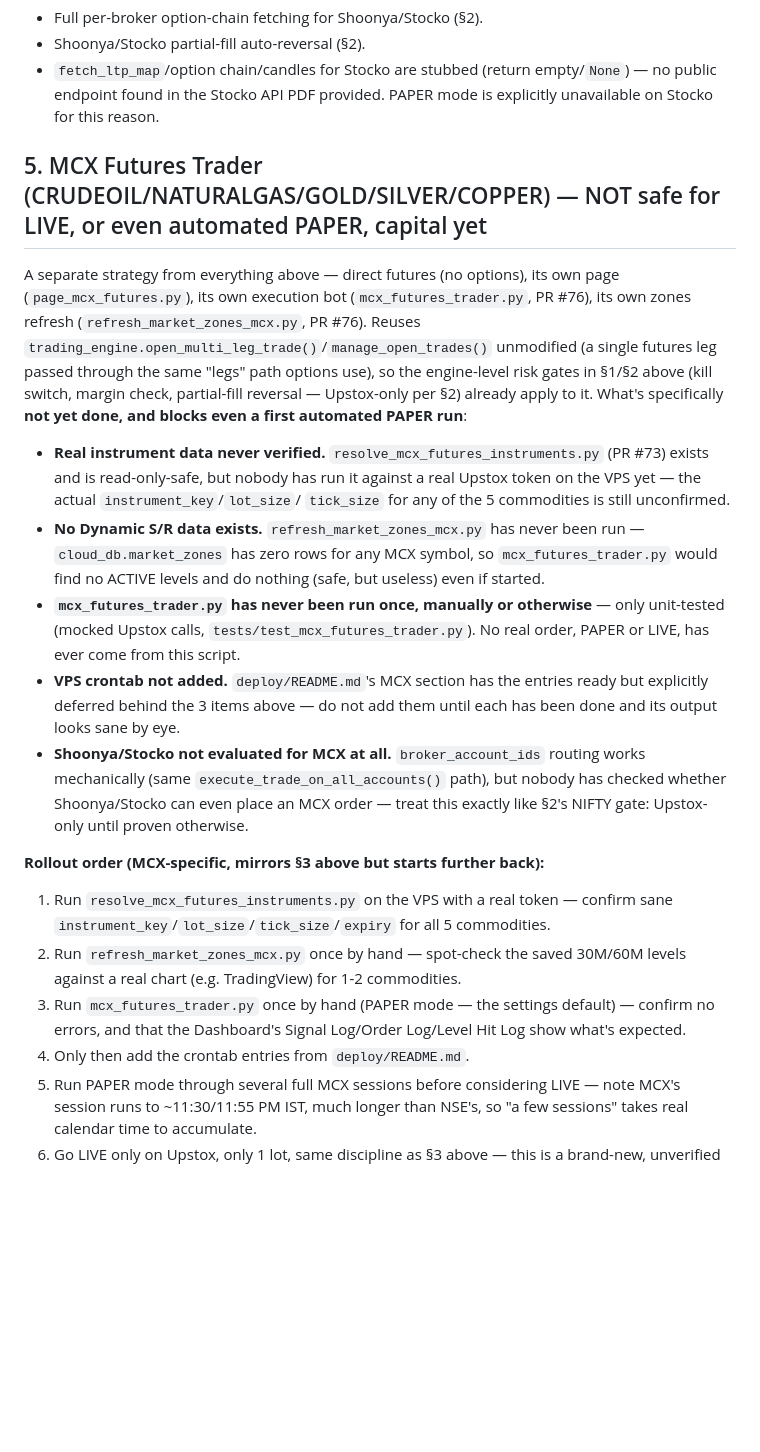
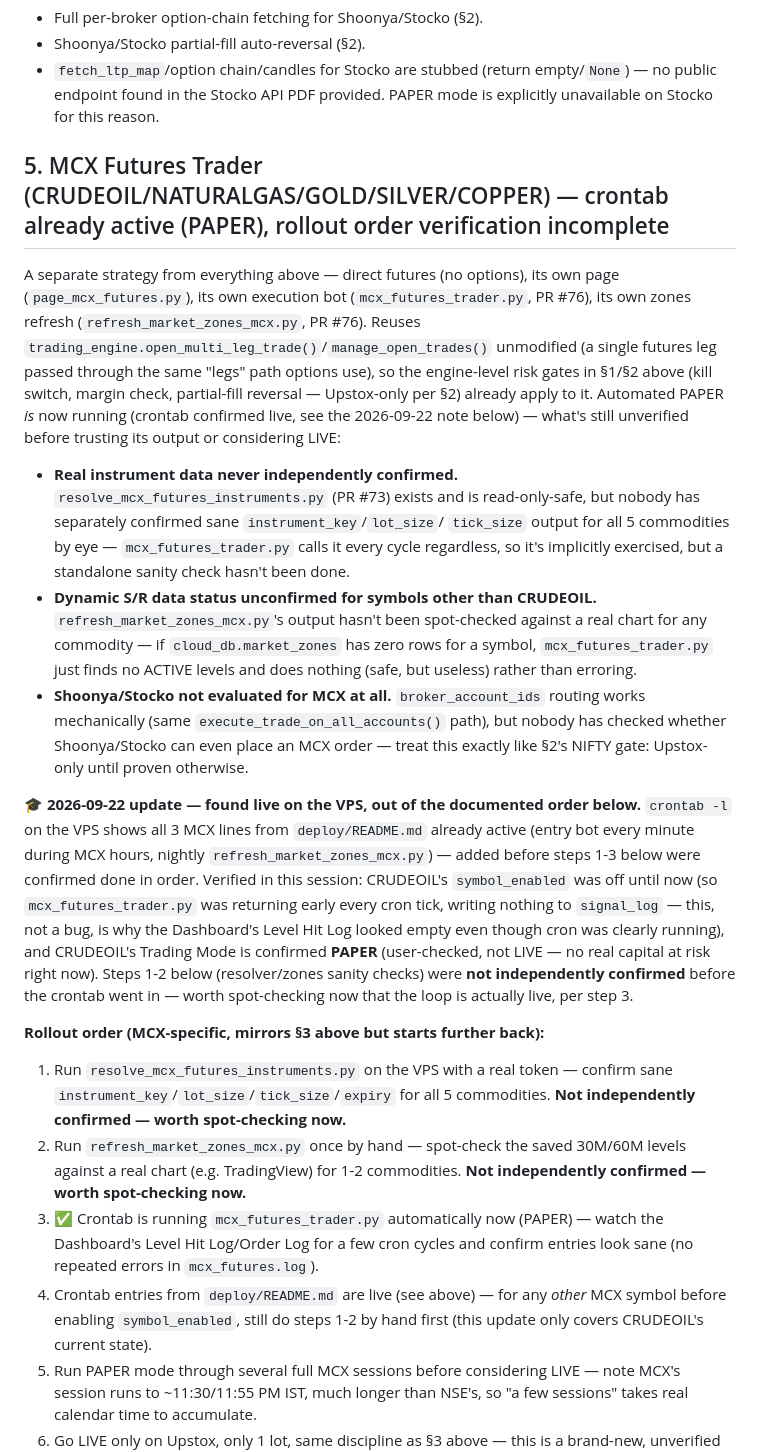
Before and after one commit to abhishekwasu-hue/Trade, a Markdown page: PRE_LIVE_CHECKLIST.md, the part around the change. Drawn GitHub-style; blank space fills up the shorter version.

Commit message:
Update PRE_LIVE_CHECKLIST MCX section - crontab already live on VPS (#83)
Found while debugging why CRUDEOIL's Level Hit Log looked empty:
crontab -l on the VPS shows all 3 MCX lines from deploy/README.md
already active, added ahead of the documented rollout order (which
called for confirming the resolver and zones refresh output by hand
first). Root cause of the empty log was unrelated - CRUDEOIL's
symbol_enabled was off, so mcx_futures_trader.py was returning early
every cron tick without writing to signal_log; not a bug.

Trading mode for CRUDEOIL confirmed PAPER by the user - no real
capital at risk. Documents the current state accurately (steps 1-2 of
the rollout not independently confirmed, step 3 now effectively
running via cron) instead of stale "do not add the crontab yet" text.


Claude-Session: https://claude.ai/code/session_0173jZPVc2XoF2xjmRCSEnbE

Co-authored-by: Claude <noreply@anthropic.com>

```diff
--- a/PRE_LIVE_CHECKLIST.md
+++ b/PRE_LIVE_CHECKLIST.md
@@ -123,7 +123,7 @@ expander) **डीफॉल्ट बंद** असलेला per-strategy-pe
   empty/`None`) — no public endpoint found in the Stocko API PDF provided.
   PAPER mode is explicitly unavailable on Stocko for this reason.
 
-## 5. MCX Futures Trader (CRUDEOIL/NATURALGAS/GOLD/SILVER/COPPER) — NOT safe for LIVE, or even automated PAPER, capital yet
+## 5. MCX Futures Trader (CRUDEOIL/NATURALGAS/GOLD/SILVER/COPPER) — crontab already active (PAPER), rollout order verification incomplete
 
 A separate strategy from everything above — direct futures (no options), its
 own page (`page_mcx_futures.py`), its own execution bot (`mcx_futures_trader.py`,
@@ -131,38 +131,52 @@ PR #76), its own zones refresh (`refresh_market_zones_mcx.py`, PR #76). Reuses
 `trading_engine.open_multi_leg_trade()`/`manage_open_trades()` unmodified (a
 single futures leg passed through the same "legs" path options use), so the
 engine-level risk gates in §1/§2 above (kill switch, margin check, partial-fill
-reversal — Upstox-only per §2) already apply to it. What's specifically
-**not yet done, and blocks even a first automated PAPER run**:
+reversal — Upstox-only per §2) already apply to it. Automated PAPER *is* now
+running (crontab confirmed live, see the 2026-09-22 note below) — what's
+still unverified before trusting its output or considering LIVE:
 
-- **Real instrument data never verified.** `resolve_mcx_futures_instruments.py`
-  (PR #73) exists and is read-only-safe, but nobody has run it against a real
-  Upstox token on the VPS yet — the actual `instrument_key`/`lot_size`/
-  `tick_size` for any of the 5 commodities is still unconfirmed.
-- **No Dynamic S/R data exists.** `refresh_market_zones_mcx.py` has never been
-  run — `cloud_db.market_zones` has zero rows for any MCX symbol, so
-  `mcx_futures_trader.py` would find no ACTIVE levels and do nothing (safe,
-  but useless) even if started.
-- **`mcx_futures_trader.py` has never been run once, manually or otherwise** —
-  only unit-tested (mocked Upstox calls, `tests/test_mcx_futures_trader.py`).
-  No real order, PAPER or LIVE, has ever come from this script.
-- **VPS crontab not added.** `deploy/README.md`'s MCX section has the entries
-  ready but explicitly deferred behind the 3 items above — do not add them
-  until each has been done and its output looks sane by eye.
+- **Real instrument data never independently confirmed.**
+  `resolve_mcx_futures_instruments.py` (PR #73) exists and is read-only-safe,
+  but nobody has separately confirmed sane `instrument_key`/`lot_size`/
+  `tick_size` output for all 5 commodities by eye — `mcx_futures_trader.py`
+  calls it every cycle regardless, so it's implicitly exercised, but a
+  standalone sanity check hasn't been done.
+- **Dynamic S/R data status unconfirmed for symbols other than CRUDEOIL.**
+  `refresh_market_zones_mcx.py`'s output hasn't been spot-checked against a
+  real chart for any commodity — if `cloud_db.market_zones` has zero rows for
+  a symbol, `mcx_futures_trader.py` just finds no ACTIVE levels and does
+  nothing (safe, but useless) rather than erroring.
 - **Shoonya/Stocko not evaluated for MCX at all.** `broker_account_ids`
   routing works mechanically (same `execute_trade_on_all_accounts()` path),
   but nobody has checked whether Shoonya/Stocko can even place an MCX order —
   treat this exactly like §2's NIFTY gate: Upstox-only until proven otherwise.
 
+🎓 **2026-09-22 update — found live on the VPS, out of the documented order below.**
+`crontab -l` on the VPS shows all 3 MCX lines from `deploy/README.md` already
+active (entry bot every minute during MCX hours, nightly
+`refresh_market_zones_mcx.py`) — added before steps 1-3 below were confirmed
+done in order. Verified in this session: CRUDEOIL's `symbol_enabled` was off
+until now (so `mcx_futures_trader.py` was returning early every cron tick,
+writing nothing to `signal_log` — this, not a bug, is why the Dashboard's
+Level Hit Log looked empty even though cron was clearly running), and
+CRUDEOIL's Trading Mode is confirmed **PAPER** (user-checked, not LIVE — no
+real capital at risk right now). Steps 1-2 below (resolver/zones sanity
+checks) were **not independently confirmed** before the crontab went in —
+worth spot-checking now that the loop is actually live, per step 3.
+
 **Rollout order (MCX-specific, mirrors §3 above but starts further back):**
 1. Run `resolve_mcx_futures_instruments.py` on the VPS with a real token —
    confirm sane `instrument_key`/`lot_size`/`tick_size`/`expiry` for all 5
-   commodities.
+   commodities. **Not independently confirmed — worth spot-checking now.**
 2. Run `refresh_market_zones_mcx.py` once by hand — spot-check the saved
    30M/60M levels against a real chart (e.g. TradingView) for 1-2 commodities.
-3. Run `mcx_futures_trader.py` once by hand (PAPER mode — the settings
-   default) — confirm no errors, and that the Dashboard's Signal Log/Order
-   Log/Level Hit Log show what's expected.
-4. Only then add the crontab entries from `deploy/README.md`.
+   **Not independently confirmed — worth spot-checking now.**
+3. ✅ Crontab is running `mcx_futures_trader.py` automatically now (PAPER) —
+   watch the Dashboard's Level Hit Log/Order Log for a few cron cycles and
+   confirm entries look sane (no repeated errors in `mcx_futures.log`).
+4. Crontab entries from `deploy/README.md` are live (see above) — for any
+   *other* MCX symbol before enabling `symbol_enabled`, still do steps 1-2
+   by hand first (this update only covers CRUDEOIL's current state).
 5. Run PAPER mode through several full MCX sessions before considering LIVE —
    note MCX's session runs to ~11:30/11:55 PM IST, much longer than NSE's, so
    "a few sessions" takes real calendar time to accumulate.
```
